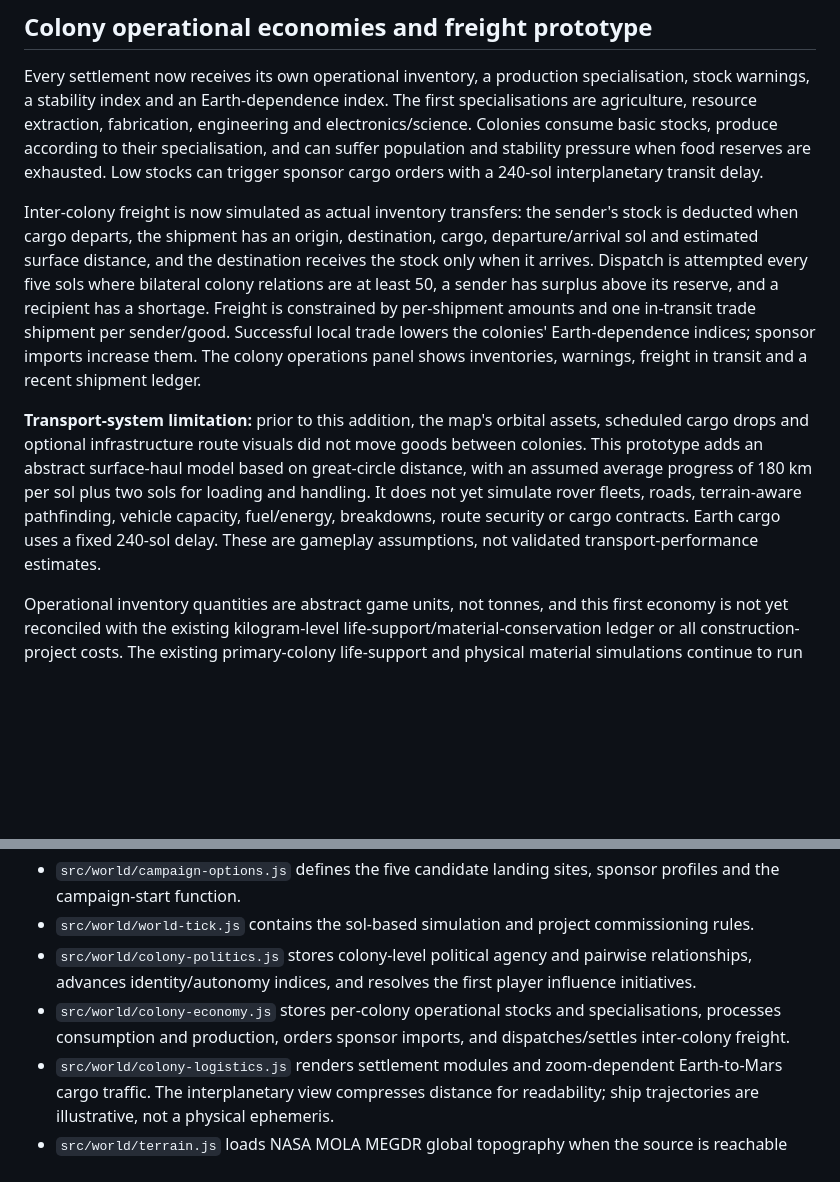
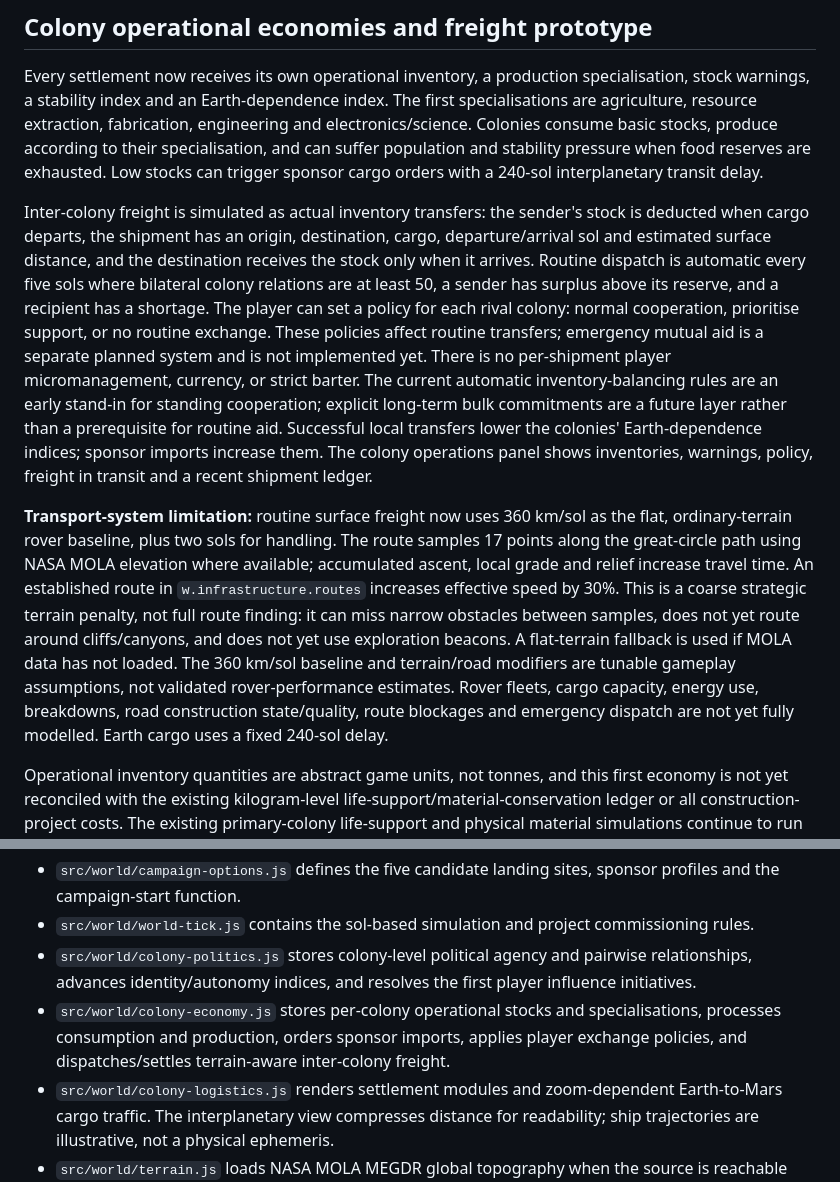
Before and after one commit to ScottENOC/Red-mars-rising, a Markdown page: README.md, 2 parts joined by grey strips. Drawn GitHub-style; blank space fills up the shorter version.

Commit message:
Document automatic cooperation policies and terrain-aware rover transit

```diff
--- a/README.md
+++ b/README.md
@@ -58,9 +58,9 @@ This is a foundation, not a full political simulation. The indices and drift rat
 
 Every settlement now receives its own operational inventory, a production specialisation, stock warnings, a stability index and an Earth-dependence index. The first specialisations are agriculture, resource extraction, fabrication, engineering and electronics/science. Colonies consume basic stocks, produce according to their specialisation, and can suffer population and stability pressure when food reserves are exhausted. Low stocks can trigger sponsor cargo orders with a 240-sol interplanetary transit delay.
 
-Inter-colony freight is now simulated as actual inventory transfers: the sender's stock is deducted when cargo departs, the shipment has an origin, destination, cargo, departure/arrival sol and estimated surface distance, and the destination receives the stock only when it arrives. Dispatch is attempted every five sols where bilateral colony relations are at least 50, a sender has surplus above its reserve, and a recipient has a shortage. Freight is constrained by per-shipment amounts and one in-transit trade shipment per sender/good. Successful local trade lowers the colonies' Earth-dependence indices; sponsor imports increase them. The colony operations panel shows inventories, warnings, freight in transit and a recent shipment ledger.
+Inter-colony freight is simulated as actual inventory transfers: the sender's stock is deducted when cargo departs, the shipment has an origin, destination, cargo, departure/arrival sol and estimated surface distance, and the destination receives the stock only when it arrives. Routine dispatch is automatic every five sols where bilateral colony relations are at least 50, a sender has surplus above its reserve, and a recipient has a shortage. The player can set a policy for each rival colony: normal cooperation, prioritise support, or no routine exchange. These policies affect routine transfers; emergency mutual aid is a separate planned system and is not implemented yet. There is no per-shipment player micromanagement, currency, or strict barter. The current automatic inventory-balancing rules are an early stand-in for standing cooperation; explicit long-term bulk commitments are a future layer rather than a prerequisite for routine aid. Successful local transfers lower the colonies' Earth-dependence indices; sponsor imports increase them. The colony operations panel shows inventories, warnings, policy, freight in transit and a recent shipment ledger.
 
-**Transport-system limitation:** prior to this addition, the map's orbital assets, scheduled cargo drops and optional infrastructure route visuals did not move goods between colonies. This prototype adds an abstract surface-haul model based on great-circle distance, with an assumed average progress of 180 km per sol plus two sols for loading and handling. It does not yet simulate rover fleets, roads, terrain-aware pathfinding, vehicle capacity, fuel/energy, breakdowns, route security or cargo contracts. Earth cargo uses a fixed 240-sol delay. These are gameplay assumptions, not validated transport-performance estimates.
+**Transport-system limitation:** routine surface freight now uses 360 km/sol as the flat, ordinary-terrain rover baseline, plus two sols for handling. The route samples 17 points along the great-circle path using NASA MOLA elevation where available; accumulated ascent, local grade and relief increase travel time. An established route in `w.infrastructure.routes` increases effective speed by 30%. This is a coarse strategic terrain penalty, not full route finding: it can miss narrow obstacles between samples, does not yet route around cliffs/canyons, and does not yet use exploration beacons. A flat-terrain fallback is used if MOLA data has not loaded. The 360 km/sol baseline and terrain/road modifiers are tunable gameplay assumptions, not validated rover-performance estimates. Rover fleets, cargo capacity, energy use, breakdowns, road construction state/quality, route blockages and emergency dispatch are not yet fully modelled. Earth cargo uses a fixed 240-sol delay.
 
 Operational inventory quantities are abstract game units, not tonnes, and this first economy is not yet reconciled with the existing kilogram-level life-support/material-conservation ledger or all construction-project costs. The existing primary-colony life-support and physical material simulations continue to run separately. Thus the trade transfers are real within the new operational economy, but they do not yet add kilograms to habitat construction stock or directly satisfy engineering recipes. That reconciliation is a deliberate next integration step, not something the current UI should imply has already happened. Trade currently runs automatically rather than through player-negotiated contracts; prices, production investment, water/energy balancing, political trade disputes and explicit specialisation choices remain future work.
 
@@ -73,7 +73,7 @@ Operational inventory quantities are abstract game units, not tonnes, and this f
 - `src/world/campaign-options.js` defines the five candidate landing sites, sponsor profiles and the campaign-start function.
 - `src/world/world-tick.js` contains the sol-based simulation and project commissioning rules.
 - `src/world/colony-politics.js` stores colony-level political agency and pairwise relationships, advances identity/autonomy indices, and resolves the first player influence initiatives.
-- `src/world/colony-economy.js` stores per-colony operational stocks and specialisations, processes consumption and production, orders sponsor imports, and dispatches/settles inter-colony freight.
+- `src/world/colony-economy.js` stores per-colony operational stocks and specialisations, processes consumption and production, orders sponsor imports, applies player exchange policies, and dispatches/settles terrain-aware inter-colony freight.
 - `src/world/colony-logistics.js` renders settlement modules and zoom-dependent Earth-to-Mars cargo traffic. The interplanetary view compresses distance for readability; ship trajectories are illustrative, not a physical ephemeris.
 - `src/world/terrain.js` loads NASA MOLA MEGDR global topography when the source is reachable and uses the terrain surface for the globe and polar ice layers.
 
```
